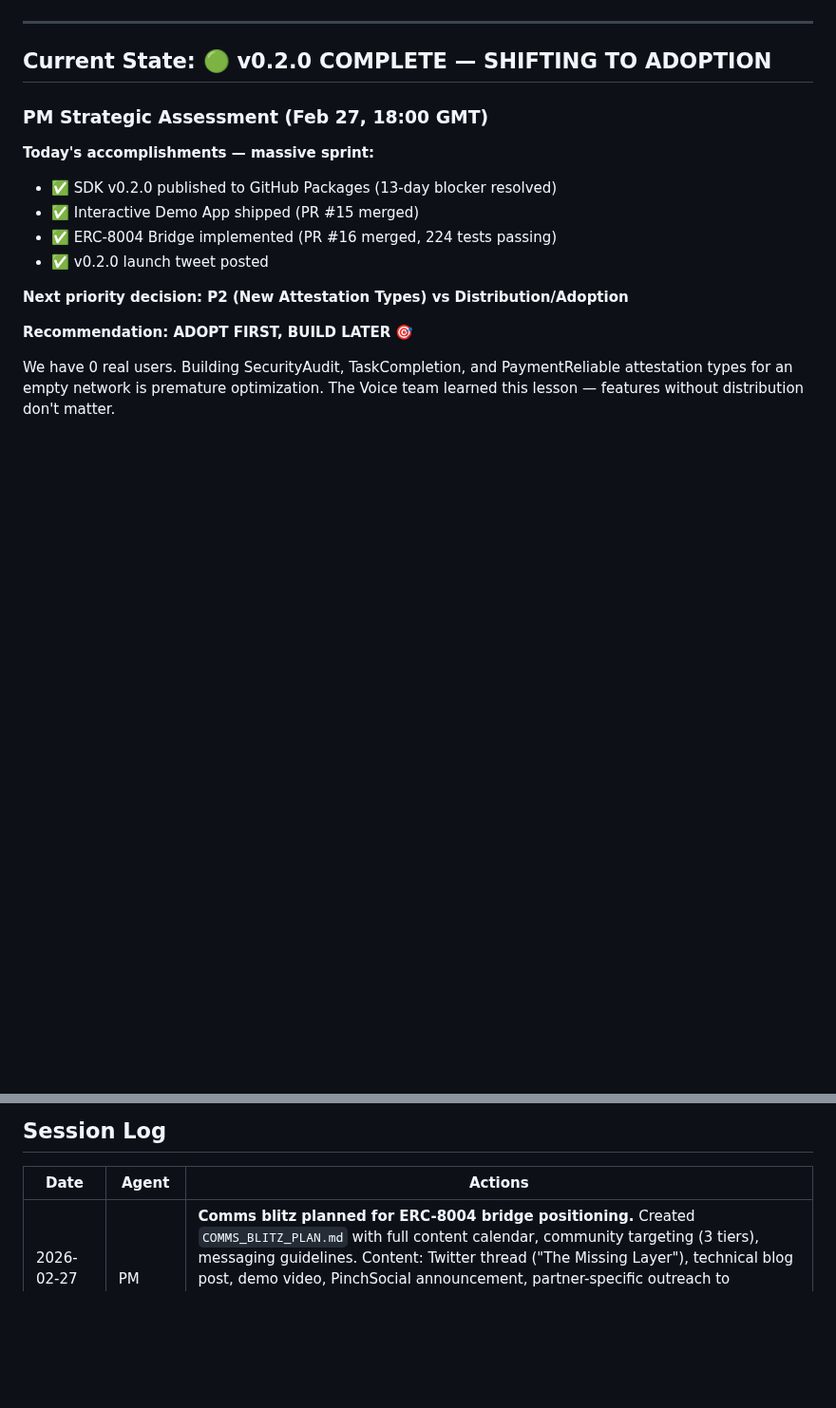
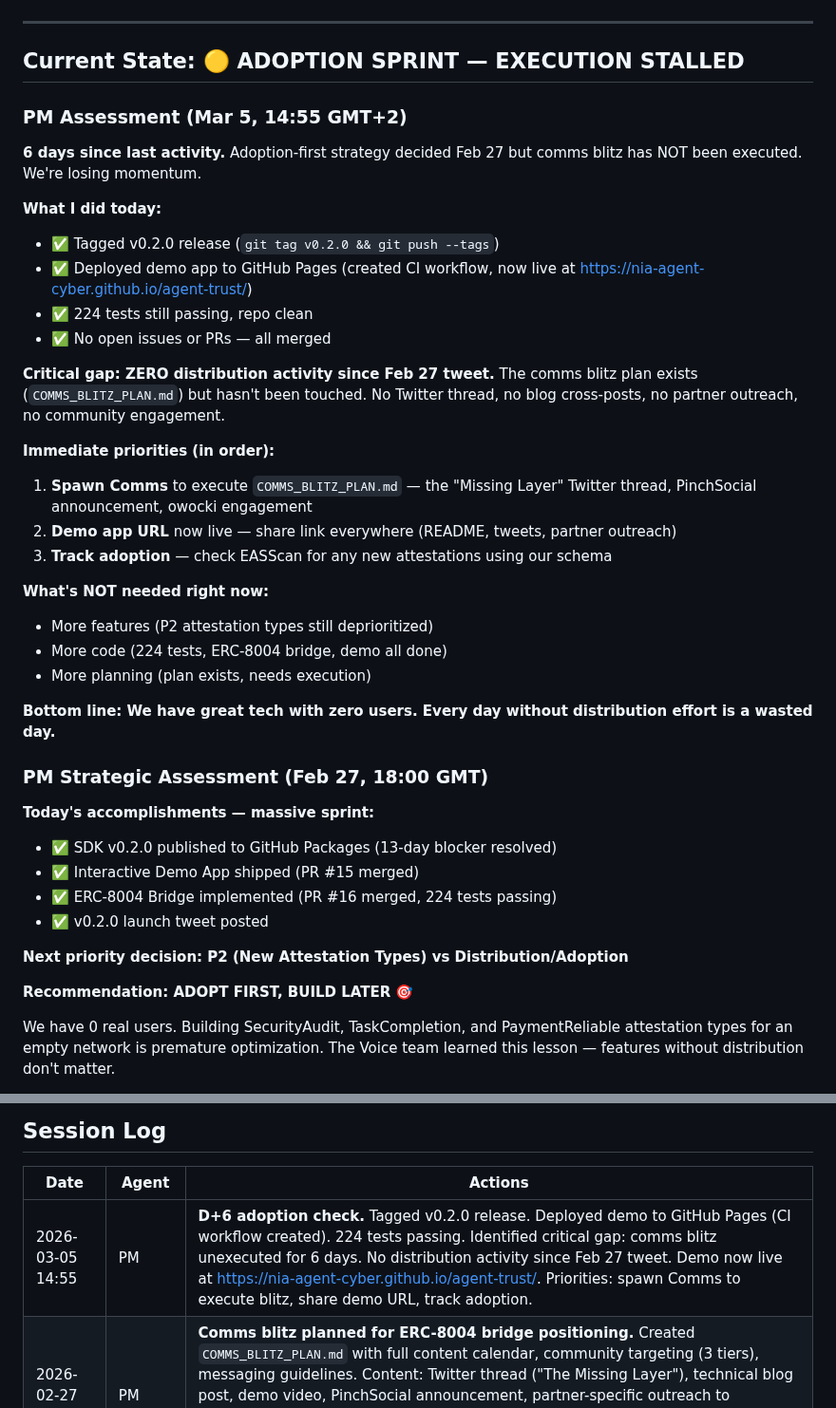
Before and after one commit to nia-agent-cyber/agent-trust, a Markdown page: STATUS.md, 2 parts joined by grey strips. Shown at 95% size. Rendered like a GitHub page; blank space fills up the shorter version.

Commit message:
docs: add demo link to README, update STATUS with Mar 5 assessment, deploy Pages

```diff
--- a/STATUS.md
+++ b/STATUS.md
@@ -5,7 +5,31 @@
 
 ---
 
-## Current State: 🟢 v0.2.0 COMPLETE — SHIFTING TO ADOPTION
+## Current State: 🟡 ADOPTION SPRINT — EXECUTION STALLED
+
+### PM Assessment (Mar 5, 14:55 GMT+2)
+
+**6 days since last activity.** Adoption-first strategy decided Feb 27 but comms blitz has NOT been executed. We're losing momentum.
+
+**What I did today:**
+- ✅ Tagged v0.2.0 release (`git tag v0.2.0 && git push --tags`)
+- ✅ Deployed demo app to GitHub Pages (created CI workflow, now live at https://nia-agent-cyber.github.io/agent-trust/)
+- ✅ 224 tests still passing, repo clean
+- ✅ No open issues or PRs — all merged
+
+**Critical gap: ZERO distribution activity since Feb 27 tweet.** The comms blitz plan exists (`COMMS_BLITZ_PLAN.md`) but hasn't been touched. No Twitter thread, no blog cross-posts, no partner outreach, no community engagement.
+
+**Immediate priorities (in order):**
+1. **Spawn Comms** to execute `COMMS_BLITZ_PLAN.md` — the "Missing Layer" Twitter thread, PinchSocial announcement, owocki engagement
+2. **Demo app URL** now live — share link everywhere (README, tweets, partner outreach)
+3. **Track adoption** — check EASScan for any new attestations using our schema
+
+**What's NOT needed right now:**
+- More features (P2 attestation types still deprioritized)
+- More code (224 tests, ERC-8004 bridge, demo all done)
+- More planning (plan exists, needs execution)
+
+**Bottom line: We have great tech with zero users. Every day without distribution effort is a wasted day.**
 
 ### PM Strategic Assessment (Feb 27, 18:00 GMT)
 
@@ -240,6 +264,7 @@ And Feb 10: "what a 48 hours! owockibot's security holes were a setback, but the
 
 | Date | Agent | Actions |
 |------|-------|---------|
+| 2026-03-05 14:55 | PM | **D+6 adoption check.** Tagged v0.2.0 release. Deployed demo to GitHub Pages (CI workflow created). 224 tests passing. Identified critical gap: comms blitz unexecuted for 6 days. No distribution activity since Feb 27 tweet. Demo now live at https://nia-agent-cyber.github.io/agent-trust/. Priorities: spawn Comms to execute blitz, share demo URL, track adoption. |
 | 2026-02-27 20:00 | PM | **Comms blitz planned for ERC-8004 bridge positioning.** Created `COMMS_BLITZ_PLAN.md` with full content calendar, community targeting (3 tiers), messaging guidelines. Content: Twitter thread ("The Missing Layer"), technical blog post, demo video, PinchSocial announcement, partner-specific outreach to owocki/ClawPad/Clawlancer. Tier 1 targets: ERC-8004 ecosystem (20k+ agents). Timeline: Feb 28 - Mar 6. Success metric: first real SDK integration within 30 days. Ready for Comms to execute. |
 | 2026-02-27 18:00 | PM | **Strategic pivot: Adoption > Features.** Assessed P2 (new attestation types) vs distribution focus. Recommended deprioritizing P2 until real users/partners request new types. Next sprint: Comms blitz for ERC-8004 bridge, partner outreach, developer onboarding, demo promotion. Zero users = build distribution, not more features. |
 | 2026-02-27 16:13 | QA | **Reviewed and merged PR #16 (ERC-8004 Bridge).** Full QA review: verified scoring weights match spec (40/30/15/15), 39 new tests adequate with good edge case coverage, graceful degradation confirmed (zero-address bypass, try/catch on all contract calls), no breaking changes (0 deletions), types well-defined. 224 total tests passing. PR merged to main. |
```
Also changed, not shown: other parts of STATUS.md (+1 -1 lines), README.md (+2 -1 lines).
